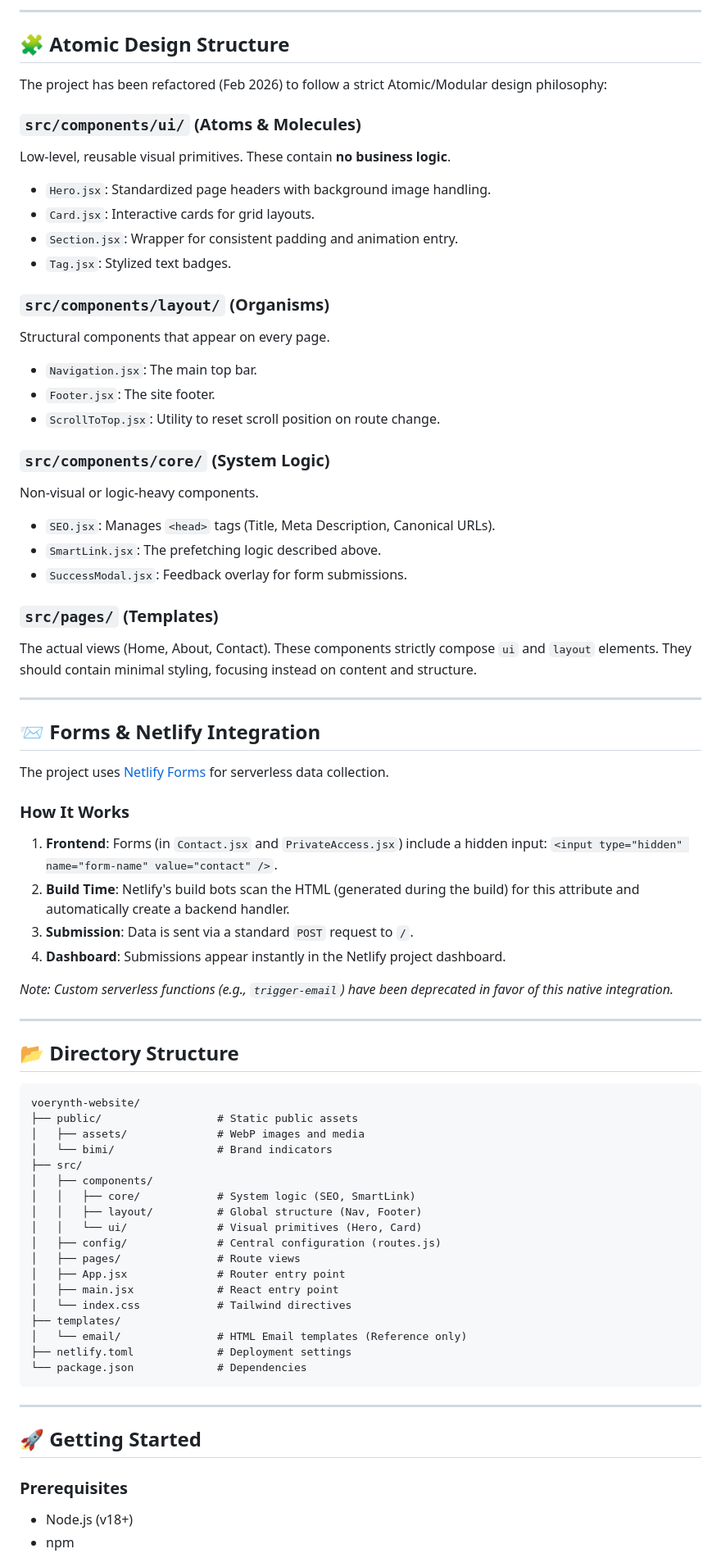
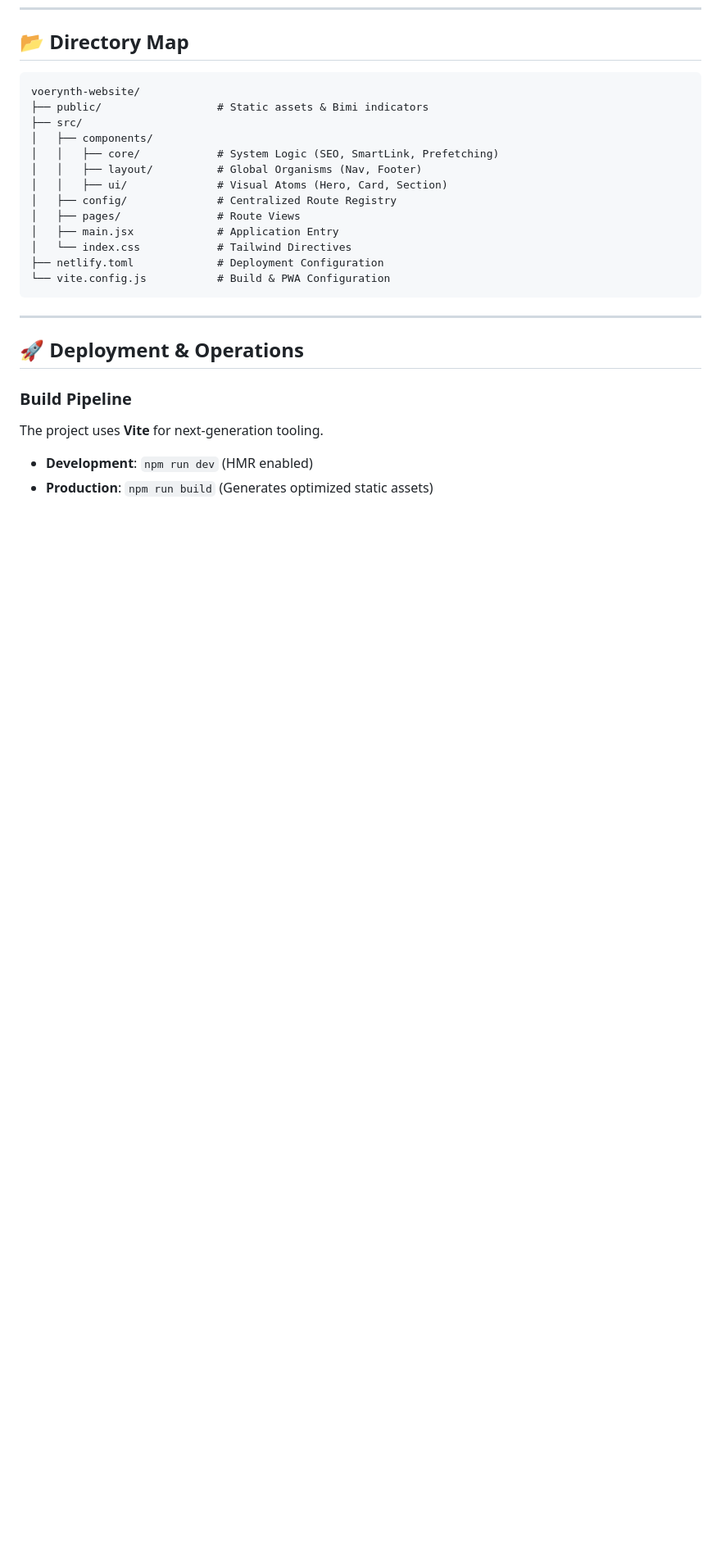
Before and after one commit to kiranvenom1209/voeyrnth_website, a Markdown page: README.md, the part around one of its changes. Shown at 82% size. Rendered like a GitHub page; blank space fills up the shorter version.

````diff
--- a/README.md
+++ b/README.md
@@ -70,75 +50,27 @@ The site is configured as a **Progressive Web App (PWA)** using `vite-plugin-pwa
----
-
-## 🧩 Atomic Design Structure
-
-The project has been refactored (Feb 2026) to follow a strict Atomic/Modular design philosophy:
-
-### `src/components/ui/` (Atoms & Molecules)
-Low-level, reusable visual primitives. These contain **no business logic**.
-- `Hero.jsx`: Standardized page headers with background image handling.
-- `Card.jsx`: Interactive cards for grid layouts.
-- `Section.jsx`: Wrapper for consistent padding and animation entry.
-- `Tag.jsx`: Stylized text badges.
-
-### `src/components/layout/` (Organisms)
-Structural components that appear on every page.
-- `Navigation.jsx`: The main top bar.
-- `Footer.jsx`: The site footer.
-- `ScrollToTop.jsx`: Utility to reset scroll position on route change.
-
-### `src/components/core/` (System Logic)
-Non-visual or logic-heavy components.
-- `SEO.jsx`: Manages `<head>` tags (Title, Meta Description, Canonical URLs).
-- `SmartLink.jsx`: The prefetching logic described above.
-- `SuccessModal.jsx`: Feedback overlay for form submissions.
-
-### `src/pages/` (Templates)
-The actual views (Home, About, Contact). These components strictly compose `ui` and `layout` elements. They should contain minimal styling, focusing instead on content and structure.
-
----
-
-## 📨 Forms & Netlify Integration
-
-The project uses [Netlify Forms](https://docs.netlify.com/forms/setup/) for serverless data collection.
-
-### How It Works
-1.  **Frontend**: Forms (in `Contact.jsx` and `PrivateAccess.jsx`) include a hidden input: `<input type="hidden" name="form-name" value="contact" />`.
-2.  **Build Time**: Netlify's build bots scan the HTML (generated during the build) for this attribute and automatically create a backend handler.
-3.  **Submission**: Data is sent via a standard `POST` request to `/`.
-4.  **Dashboard**: Submissions appear instantly in the Netlify project dashboard.
-
-*Note: Custom serverless functions (e.g., `trigger-email`) have been deprecated in favor of this native integration.*
-
----
-
-## 📂 Directory Structure
+## 📂 Directory Map
 
 ```text
 voerynth-website/
-├── public/                  # Static public assets
-│   ├── assets/              # WebP images and media
-│   └── bimi/                # Brand indicators
+├── public/                  # Static assets & Bimi indicators
 ├── src/
 │   ├── components/
-│   │   ├── core/            # System logic (SEO, SmartLink)
-│   │   ├── layout/          # Global structure (Nav, Footer)
-│   │   └── ui/              # Visual primitives (Hero, Card)
-│   ├── config/              # Central configuration (routes.js)
-│   ├── pages/               # Route views
-│   ├── App.jsx              # Router entry point
-│   ├── main.jsx             # React entry point
-│   └── index.css            # Tailwind directives
-├── templates/
-│   └── email/               # HTML Email templates (Reference only)
-├── netlify.toml             # Deployment settings
-└── package.json             # Dependencies
+│   │   ├── core/            # System Logic (SEO, SmartLink, Prefetching)
+│   │   ├── layout/          # Global Organisms (Nav, Footer)
+│   │   ├── ui/              # Visual Atoms (Hero, Card, Section)
+│   ├── config/              # Centralized Route Registry
+│   ├── pages/               # Route Views
+│   ├── main.jsx             # Application Entry
+│   └── index.css            # Tailwind Directives
+├── netlify.toml             # Deployment Configuration
+└── vite.config.js           # Build & PWA Configuration
 ```
 
 ---
 
-## 🚀 Getting Started
+## 🚀 Deployment & Operations
 
-### Prerequisites
-- Node.js (v18+)
-- npm
+### Build Pipeline
+The project uses **Vite** for next-generation tooling.
+- **Development**: `npm run dev` (HMR enabled)
+- **Production**: `npm run build` (Generates optimized static assets)
 
````
Also changed, not shown: other parts of README.md (+35 -75 lines).
